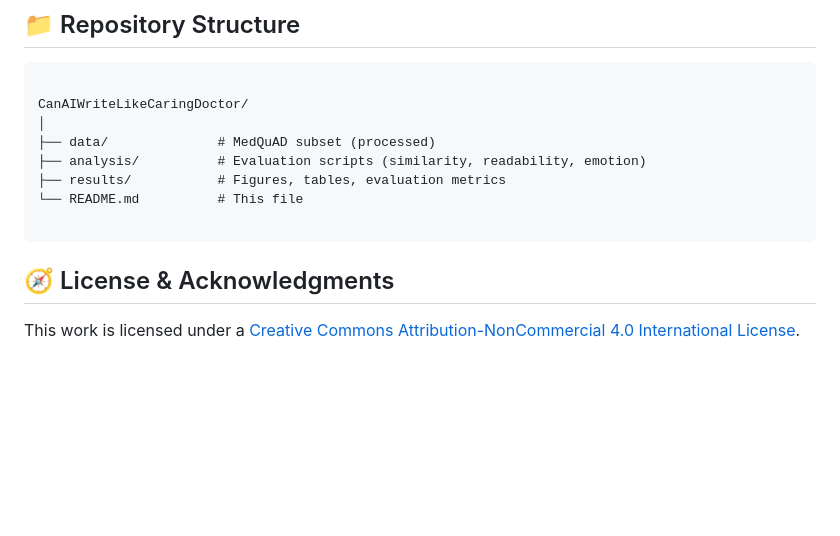
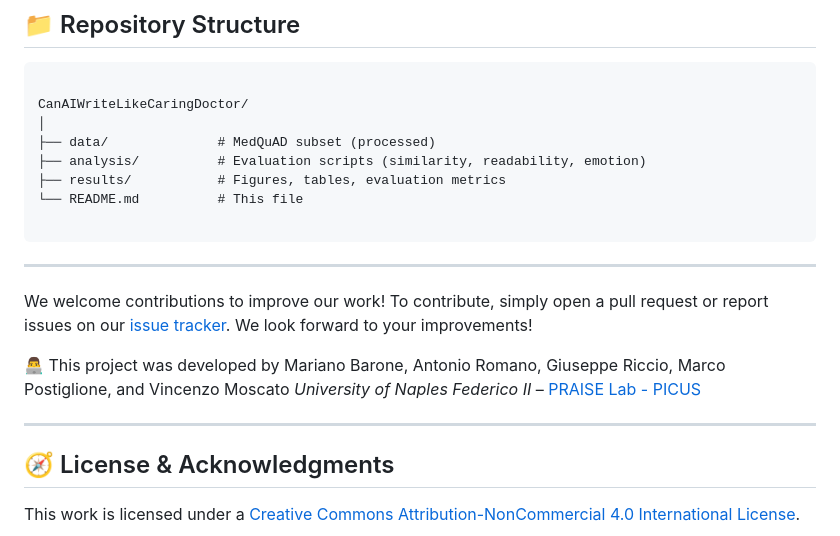
Before and after one commit to PRAISELab-PicusLab/CanAIBeADoctor, a Markdown page: README.md, the part around the change. Rendered like a GitHub page; blank space fills up the shorter version.

`````diff
--- a/README.md
+++ b/README.md
@@ -112,6 +112,14 @@ CanAIWriteLikeCaringDoctor/
 └── README.md          # This file
 
 ````
+---
+
+We welcome contributions to improve our work! To contribute, simply open a pull request or report issues on our [issue tracker](https://github.com/PRAISELab-PicusLab/DART/issues). We look forward to your improvements!
+
+👨‍💻 This project was developed by Mariano Barone, Antonio Romano, Giuseppe Riccio, Marco Postiglione, and Vincenzo Moscato
+*University of Naples Federico II* – [PRAISE Lab - PICUS](https://github.com/PRAISELab-PicusLab/)
+
+---
 
 ## 🧭 License & Acknowledgments
 
`````
